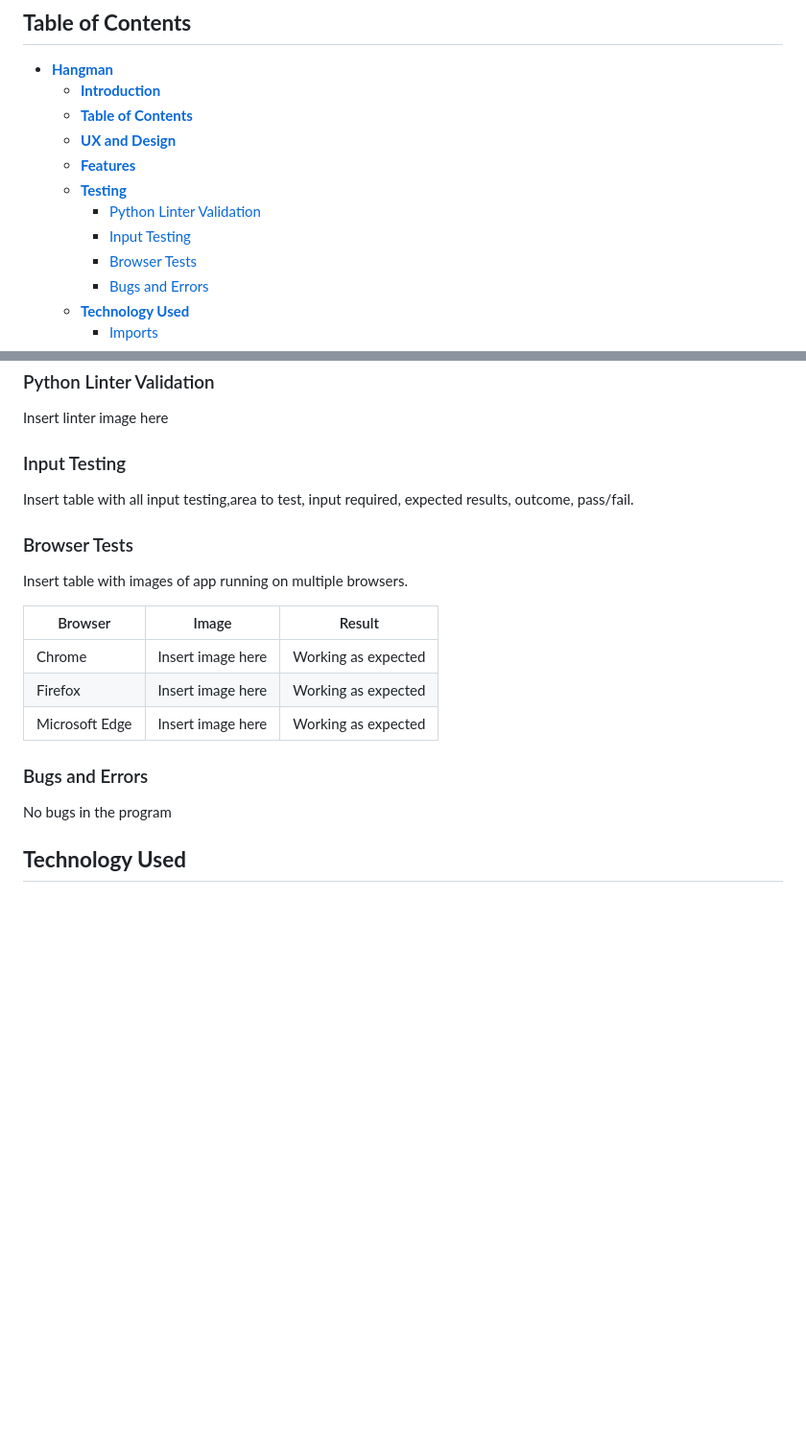
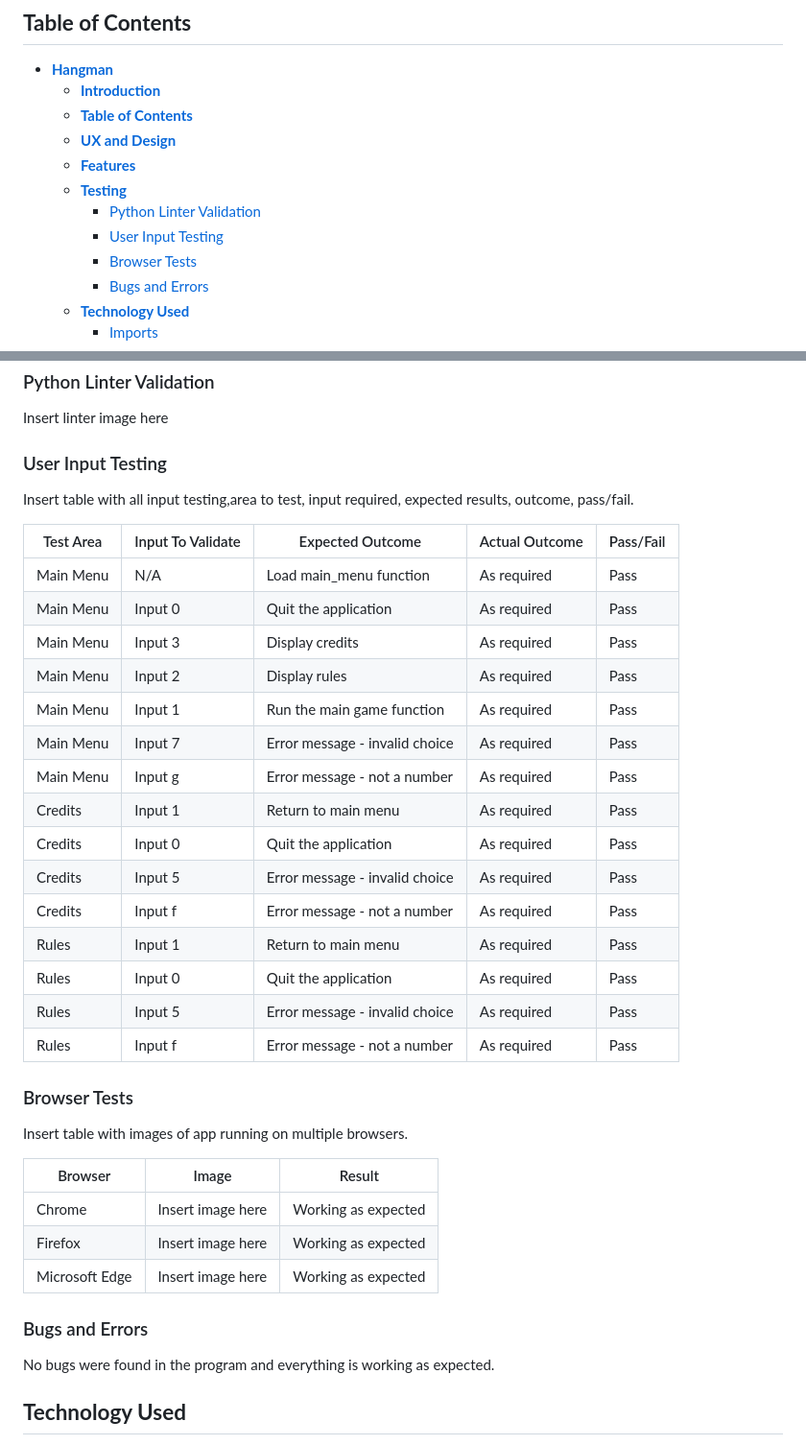
Before and after one commit to James-Fitz/Hangman_PP3, a Markdown page: README.md, 2 parts joined by grey strips. Shown: that part at 96% size. Rendered like a GitHub page; blank space fills up the shorter version.

Commit message:
Add table for user input testing in readme file

```diff
--- a/README.md
+++ b/README.md
@@ -40,7 +40,7 @@ When the game is over, the results will be displayed and the sub menu will be di
   - [**Features**](#features)
   - [**Testing**](#testing)
     - [Python Linter Validation](#python-linter-validation)
-    - [Input Testing](#input-testing)
+    - [User Input Testing](#user-input-testing)
     - [Browser Tests](#browser-tests)
     - [Bugs and Errors](#bugs-and-errors)
   - [**Technology Used**](#technology-used)
@@ -172,11 +172,27 @@ Add difficulty choice image here
 
 Insert linter image here
 
-### Input Testing
+### User Input Testing
 
 Insert table with all input testing,area to test, input required, expected results, outcome, pass/fail.
 
-
+| Test Area | Input To Validate | Expected Outcome | Actual Outcome | Pass/Fail |
+| --------- | ----------------- | ---------------- | -------------- | --------- |
+| Main Menu | N/A | Load main_menu function | As required | Pass |
+| Main Menu | Input 0 | Quit the application | As required | Pass |
+| Main Menu | Input 3 | Display credits | As required | Pass |
+| Main Menu | Input 2 | Display rules | As required | Pass |
+| Main Menu | Input 1 | Run the main game function | As required | Pass |
+| Main Menu | Input 7 | Error message - invalid choice | As required | Pass |
+| Main Menu | Input g | Error message - not a number | As required | Pass |
+| Credits | Input 1 | Return to main menu | As required | Pass |
+| Credits | Input 0 | Quit the application | As required | Pass |
+| Credits | Input 5 | Error message - invalid choice | As required | Pass |
+| Credits | Input f | Error message - not a number | As required | Pass |
+| Rules | Input 1 | Return to main menu | As required | Pass |
+| Rules | Input 0 | Quit the application | As required | Pass |
+| Rules | Input 5 | Error message - invalid choice | As required | Pass |
+| Rules | Input f | Error message - not a number | As required | Pass |
 
 ### Browser Tests
 
@@ -187,9 +203,10 @@ Insert table with images of app running on multiple browsers.
 | Chrome | Insert image here | Working as expected |
 | Firefox | Insert image here | Working as expected |
 | Microsoft Edge | Insert image here | Working as expected |
+
 ### Bugs and Errors
 
-No bugs in the program
+No bugs were found in the program and everything is working as expected.
 
 ## **Technology Used**
 
```
